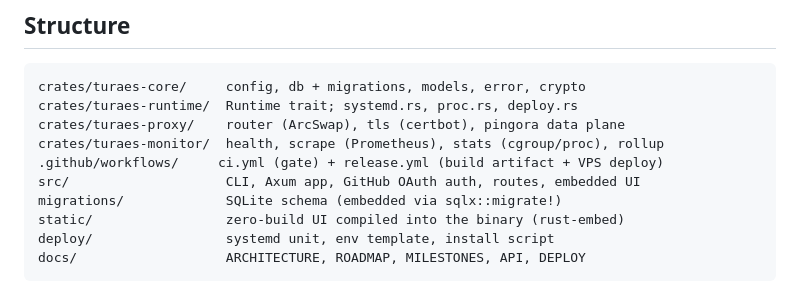
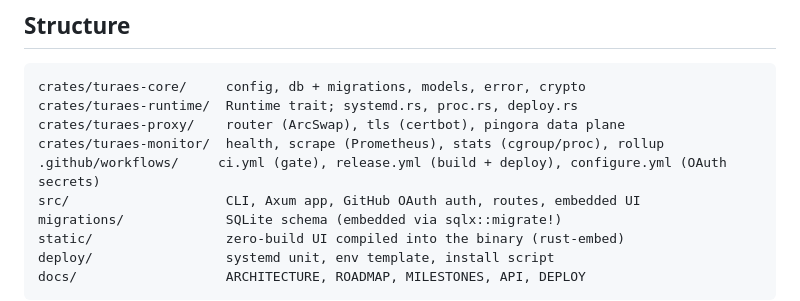
Before and after one commit to maulanasly/turaes, a Markdown page: AGENTS.md, the part around the change. Rendered like a GitHub page.

```diff
--- a/AGENTS.md
+++ b/AGENTS.md
@@ -64,7 +64,7 @@ crates/turaes-core/     config, db + migrations, models, error, crypto
 crates/turaes-runtime/  Runtime trait; systemd.rs, proc.rs, deploy.rs
 crates/turaes-proxy/    router (ArcSwap), tls (certbot), pingora data plane
 crates/turaes-monitor/  health, scrape (Prometheus), stats (cgroup/proc), rollup
-.github/workflows/     ci.yml (gate) + release.yml (build artifact + VPS deploy)
+.github/workflows/     ci.yml (gate), release.yml (build + deploy), configure.yml (OAuth secrets)
 src/                    CLI, Axum app, GitHub OAuth auth, routes, embedded UI
 migrations/             SQLite schema (embedded via sqlx::migrate!)
 static/                 zero-build UI compiled into the binary (rust-embed)
```
Also changed, not shown: docs/DEPLOY.md (+12 -4 lines), docs/PLAN-M2-PROXY.md (+3 -2 lines).
